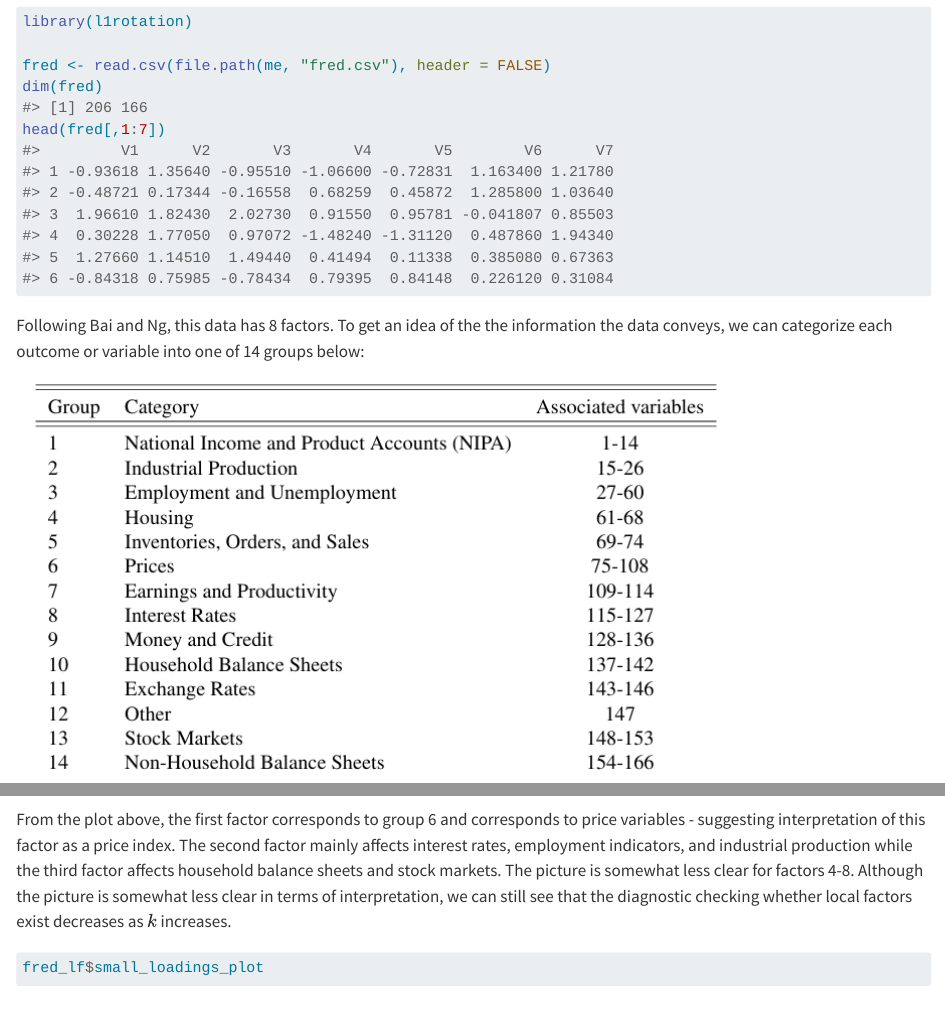
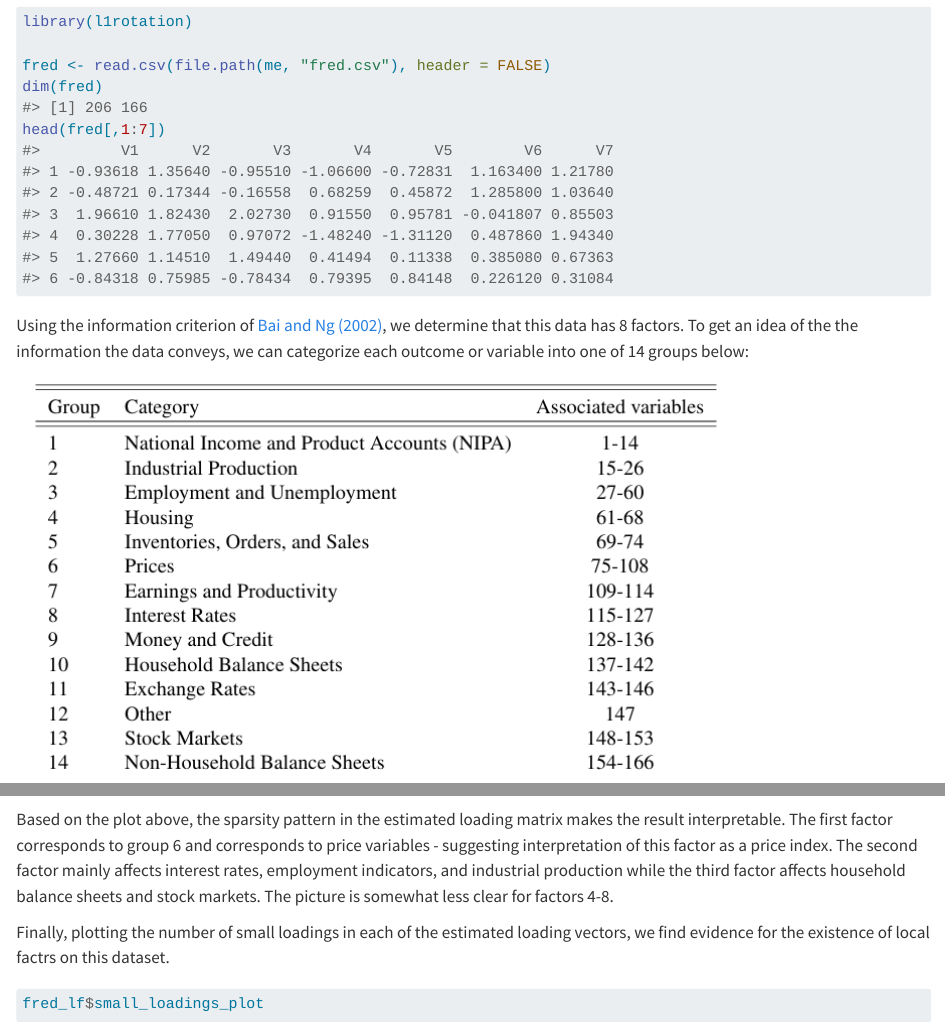
Before and after one commit to kobleary/l1rotation, a Quarto document (vignettes/macro_application.qmd): the page in a window 1100 px wide, from 340 px down, and a second part further down, joined at a grey line. Rendered offline with R 4.5, knitr and Pandoc in place of Quarto, with nearby package versions; some code elsewhere in the file could not run offline.

Commit message:
application review

````diff
--- a/vignettes/macro_application.qmd
+++ b/vignettes/macro_application.qmd
@@ -42,7 +42,7 @@ dim(fred)
 head(fred[,1:7])
 ```
 
-Following Bai and Ng, this data has 8 factors. To get an idea of the the information the data conveys, we can categorize each outcome or variable into one of 14 groups below:
+Using the information criterion of [Bai and Ng (2002)](https://onlinelibrary.wiley.com/doi/epdf/10.1111/1468-0262.00273), we determine that this data has 8 factors. To get an idea of the the information the data conveys, we can categorize each outcome or variable into one of 14 groups below:
 
 ![Grouping of variables in panel of US macroeconomic indicators, Freyaldenhoven (2025)](macro_groups.png)
 
@@ -64,7 +64,9 @@ fred_lf$rotated_plot +
 
 ```
 
-From the plot above, the first factor corresponds to group 6 and corresponds to price variables - suggesting interpretation of this factor as a price index. The second factor mainly affects interest rates, employment indicators, and industrial production while the third factor affects household balance sheets and stock markets. The picture is somewhat less clear for factors 4-8. Although the picture is somewhat less clear in terms of interpretation, we can still see that the diagnostic checking whether local factors exist decreases as $k$ increases.
+Based on the plot above, the sparsity pattern in the estimated loading matrix makes the result interpretable. The first factor corresponds to group 6 and corresponds to price variables - suggesting interpretation of this factor as a price index. The second factor mainly affects interest rates, employment indicators, and industrial production while the third factor affects household balance sheets and stock markets. The picture is somewhat less clear for factors 4-8.
+
+Finally, plotting the number of small loadings in each of the estimated loading vectors, we find evidence for the existence of local factrs on this dataset.
 
 ```{r}
 fred_lf$small_loadings_plot
````
